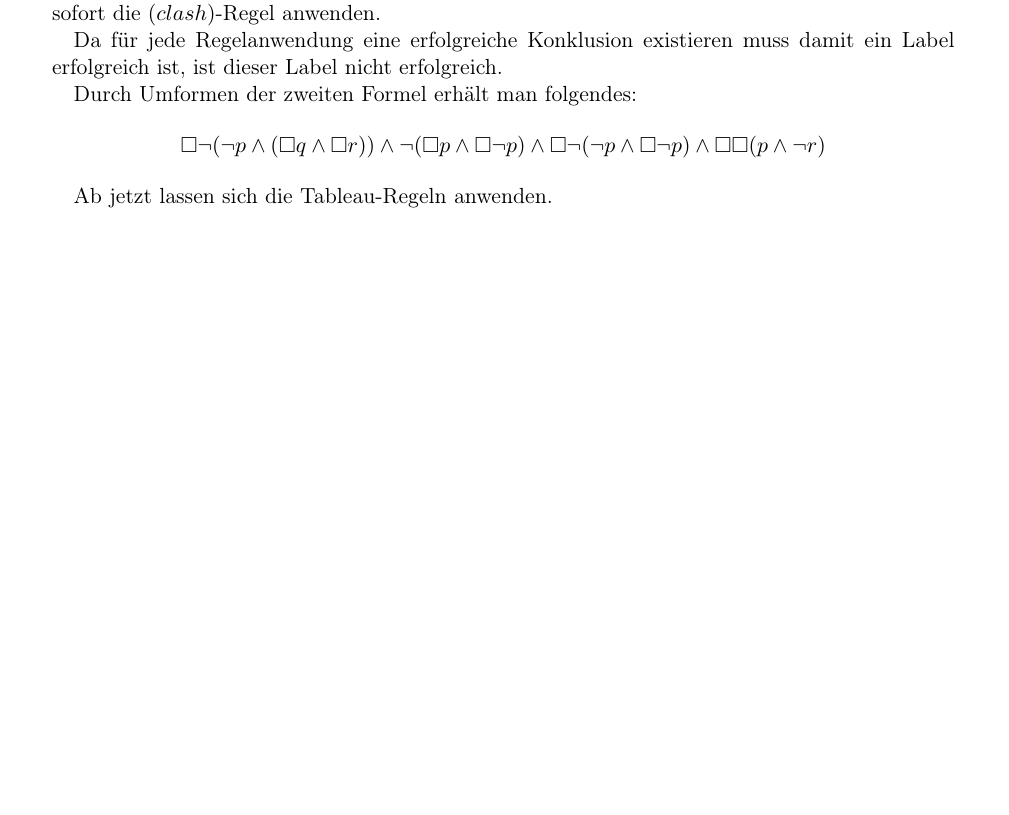
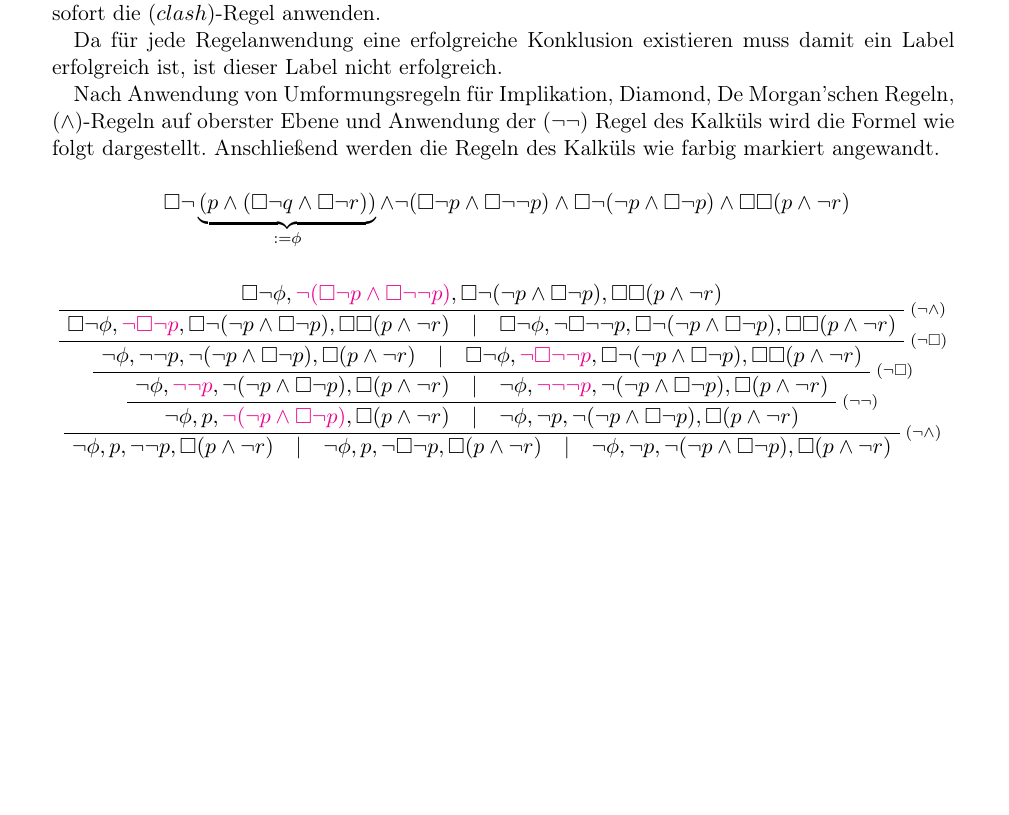
Before and after one commit to quaestor/ontosweb, a LaTeX document (main.tex, which reads uebung5.tex): part of page 1 of 4, cut so that both start at the same text. Compiled offline with pdfLaTeX.

Commit message:
a1.2 zwischenstand

```diff
--- a/uebung5.tex
+++ b/uebung5.tex
@@ -58,18 +58,89 @@ Da für jede Regelanwendung eine erfolgreiche Konklusion existieren muss
 damit ein Label erfolgreich ist, ist dieser Label nicht erfolgreich.
 
 
+Nach Anwendung von Umformungsregeln für Implikation, Diamond, De Morgan'schen
+Regeln, ($\wedge$)-Regeln auf oberster Ebene und Anwendung der ($\neg\neg$)
+Regel des Kalküls wird die Formel wie folgt dargestellt. Anschließend werden die
+Regeln des Kalküls wie farbig markiert angewandt.
 
-%%2. Formel TODO:
-Durch Umformen der zweiten Formel erhält man folgendes:
+\[\ \Box \neg \underbrace{(p \wedge (\Box\neg q \wedge \Box\neg r))}_{\defeq
+	\phi} \wedge \neg (\Box\neg p \wedge
+	\Box\neg\neg p) \wedge \Box \neg (\neg p \wedge \Box\neg p) \wedge \Box\Box(p
+\wedge \neg r) \]
 
-\begin{center}
-	$ \Box \neg(\neg p \wedge (\Box q \wedge \Box r)) \wedge \neg (\Box p \wedge
-	\Box\neg p) \wedge \Box \neg (\neg p \wedge \Box\neg p) \wedge \Box\Box(p
-	\wedge \neg r)$
-\end{center}
 
-Ab jetzt lassen sich die Tableau-Regeln anwenden.
+\begin{prooftree}
+	\AxiomC{$ \Box \neg \phi,
+		\cm{\neg ( \Box \neg p \wedge \Box \neg \neg p )},
+		\Box \neg ( \neg p \wedge \Box \neg p ),
+		\Box \Box ( p \wedge \neg r ) $}
+\anm{$(\neg \wedge)$}
 
+\UnaryInfC{$ \Box \neg \phi,
+	\cm{\neg \Box \neg p} ,
+		\Box \neg ( \neg p \wedge \Box \neg p ),
+		\Box \Box ( p \wedge \neg r ) \quad | \quad
+\Box \neg \phi,
+		\neg \Box \neg \neg p,
+		\Box \neg ( \neg p \wedge \Box \neg p ),
+		\Box \Box ( p \wedge \neg r ) $}
+\anm{$(\neg \Box)$}
+
+\UnaryInfC{$ \neg \phi,
+		\neg \neg p ,
+		\neg ( \neg p \wedge \Box \neg p ),
+		\Box ( p \wedge \neg r ) \quad | \quad
+\Box \neg \phi,
+		\cm{\neg \Box \neg \neg p},
+		\Box \neg ( \neg p \wedge \Box \neg p ),
+		\Box \Box ( p \wedge \neg r ) $}
+\anm{$(\neg \Box)$}
+
+\UnaryInfC{$ \neg \phi,
+	\cm{\neg \neg p} ,
+		\neg ( \neg p \wedge \Box \neg p ),
+		\Box ( p \wedge \neg r ) \quad | \quad
+		\neg \phi,
+		\cm{\neg \neg \neg p},
+		\neg ( \neg p \wedge \Box \neg p ),
+		\Box ( p \wedge \neg r ) $}
+\anm{$(\neg \neg)$}
+
+\UnaryInfC{$ \neg \phi,
+		p ,
+		\cm{\neg ( \neg p \wedge \Box \neg p )},
+		\Box ( p \wedge \neg r )
+		\quad
+		|
+		\quad
+		\neg \phi,
+		\neg p,
+		\neg ( \neg p \wedge \Box \neg p ),
+		\Box ( p \wedge \neg r ) $}
+\anm{$(\neg \wedge)$}
+
+\UnaryInfC{$ \neg \phi,
+		p ,
+		\neg \neg p ,
+		\Box ( p \wedge \neg r )
+		\quad
+		|
+		\quad
+		\neg \phi,
+		p ,
+		\neg \Box \neg p ,
+		\Box ( p \wedge \neg r )
+		\quad
+		|
+		\quad
+		\neg \phi,
+		\neg p,
+		\neg ( \neg p \wedge \Box \neg p ),
+		\Box ( p \wedge \neg r ) $}
+\anm{$(\neg \wedge)$}
+
+
+\end{prooftree}
 
 
 
```
